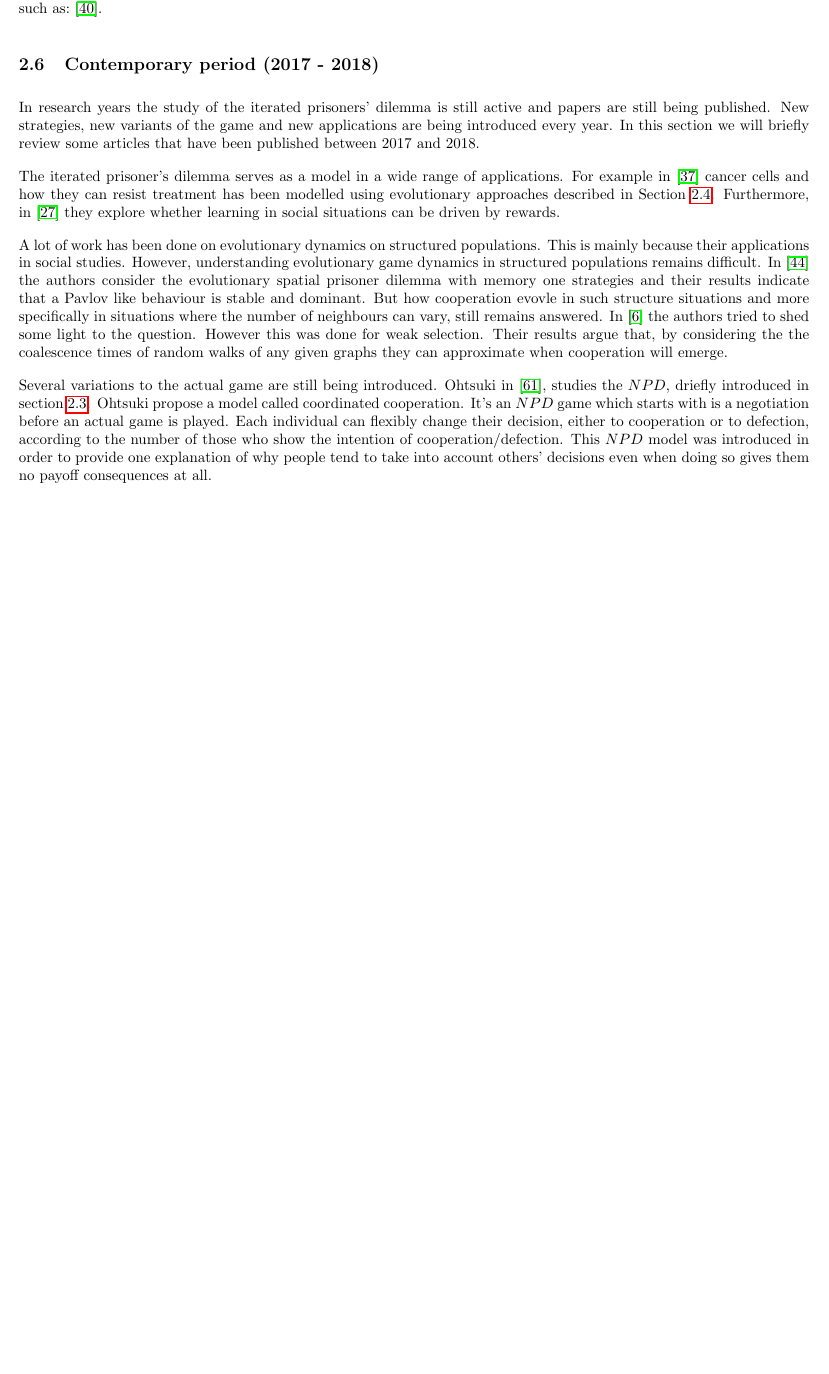
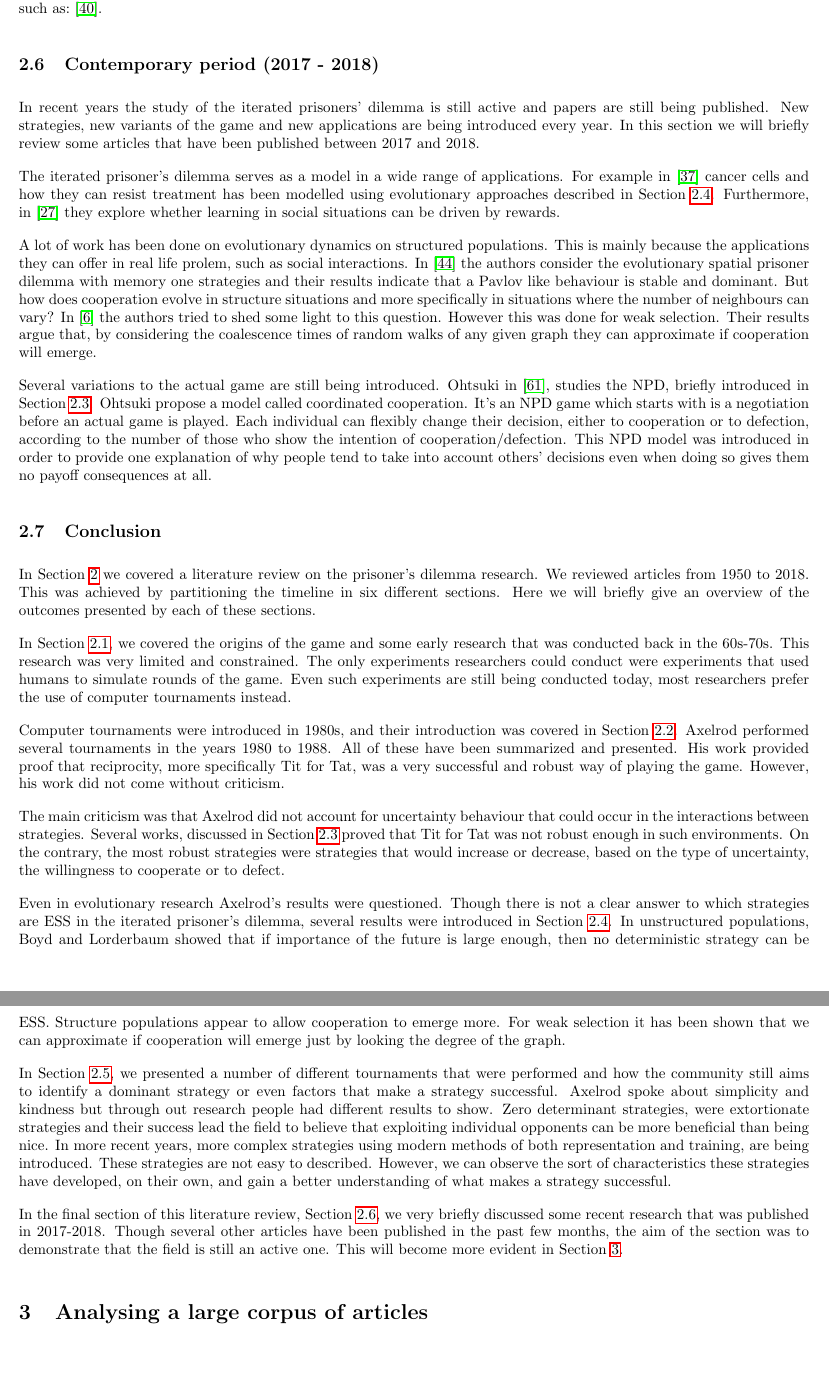
Before and after one commit to Nikoleta-v3/bibliometric-study-of-the-prisoners-dilemma, a LaTeX paper (main.tex): part of page 14 of 18 before the commit and two parts of pages 14 and 15 of 19 after it, the two joined at a grey line, cut so that both start at the same text, the shorter picture padded with empty space. Compiled offline with pdfLaTeX; a LaTeX package or settings file that is missing is left out.

Commit message:
finish conclusion

```diff
--- a/main.tex
+++ b/main.tex
@@ -1052,9 +1050,9 @@ from several such as:~\cite{Latorre2018}.
 % QUESTION: should add all the other publications? Even though I do not
 % discuss them?
 
-\subsection{Contemporary period (2017 - 2018)}
-
-In research years the study of the iterated prisoners' dilemma is still active
+\subsection{Contemporary period (2017 - 2018)}\label{section:contemporary_period}
+
+In recent years the study of the iterated prisoners' dilemma is still active
 and papers are still being published. New strategies, new variants of the game
 and new applications are being introduced every year. In this section we will
 briefly review some articles that have been published between 2017 and 2018.
@@ -1066,37 +1064,82 @@ Furthermore, in~\cite{Dridi2018} they explore whether learning in social situati
 can be driven by rewards.
 
 A lot of work has been done on evolutionary dynamics on structured populations.
-This is mainly because their applications in social studies. However, understanding
-evolutionary game dynamics in structured populations remains difficult.
+This is mainly because the applications they can offer in real life prolem,
+such as social interactions.
 In~\cite{Liu2017} the authors consider the evolutionary spatial prisoner dilemma with
 memory one strategies and their results indicate that a Pavlov like behaviour
-is stable and dominant. But how cooperation evovle in such structure situations
-and more specifically in situations where the number of neighbours can vary,
-still remains answered. In~\cite{Allen2017} the authors tried to shed some light to the
-question. However this was done for weak selection. Their results argue that, by
-considering the the coalescence times of random walks of any given graphs they can
-approximate when cooperation will emerge.
+is stable and dominant. But how does cooperation evolve in structure situations
+and more specifically in situations where the number of neighbours can vary?
+In~\cite{Allen2017} the authors tried to shed some light to this question.
+However this was done for weak selection. Their results argue that, by considering
+the coalescence times of random walks of any given graph they can approximate if
+cooperation will emerge.
 
 Several variations to the actual game are still being introduced. Ohtsuki in~\cite{Ohtsuki2018},
-studies the \(NPD\), driefly introduced in section~\ref{section:responses_to_computer_tournament}.
-Ohtsuki propose a model called coordinated cooperation. It's an \(NPD\) game
+studies the NPD, briefly introduced in Section~\ref{section:responses_to_computer_tournament}.
+Ohtsuki propose a model called coordinated cooperation. It's an NPD game
 which starts with is a negotiation before an actual game is played. Each individual
 can flexibly change their decision, either to cooperation or to defection,
 according to the number of those who show the intention of cooperation/defection.
-This \(NPD\) model was introduced in order to provide one explanation of why
+This NPD model was introduced in order to provide one explanation of why
 people tend to take into account others' decisions even when doing so gives them
 no payoff consequences at all.
 
-% \subsection{Conclusion}
-
-% Section~\ref{section:timeline}
-
-% Section one
-
-% Section two
-
-
-% \section{Analysing a large corpus of articles}\label{section:analysis}
+\subsection{Conclusion}
+
+In Section~\ref{section:timeline} we covered a literature review on the prisoner's
+dilemma research. We reviewed articles from 1950 to 2018. This was achieved by
+partitioning the timeline in six different sections. Here we will briefly give an
+overview of the outcomes presented by each of these sections.
+
+In Section~\ref{section:origin}, we covered the origins of the game and some early
+research that was conducted back in the 60s-70s. This research was very limited
+and constrained. The only experiments researchers could conduct were experiments
+that used humans to simulate rounds of the game. Even such experiments are still
+being conducted today, most researchers prefer the use of computer tournaments instead.
+
+Computer tournaments were introduced in 1980s, and their introduction was
+covered in Section~\ref{subsection:axelrods_tournament}. Axelrod performed several
+tournaments in the years 1980 to 1988. All of these have been summarized and presented.
+His work provided proof that reciprocity, more specifically Tit for Tat, was
+a very successful and robust way of playing the game. However, his work did not
+come without criticism.
+
+The main criticism was that Axelrod did not account for uncertainty behaviour that
+could occur in the interactions between strategies. Several works, discussed
+in Section~\ref{section:responses_to_computer_tournament} proved that
+Tit for Tat was not robust enough in such environments. On the contrary, the
+most robust strategies were strategies that would  increase or decrease, based on
+the type of uncertainty, the willingness to cooperate or to defect.
+
+Even in evolutionary research Axelrod's results were questioned. Though there is
+not a clear answer to which strategies are ESS in the iterated prisoner's dilemma,
+several results were introduced in Section~\ref{section:evolutionary_dynamics}.
+In unstructured populations, Boyd and Lorderbaum showed that if importance of the
+future is large enough, then no deterministic strategy can be ESS. Structure
+populations appear to allow cooperation to emerge more. For weak selection it has
+been shown that we can approximate if cooperation will emerge just by looking
+the degree of the graph.
+
+In Section~\ref{section:modern_approaches}, we presented a number of different
+tournaments that were performed and how the community still aims to identify a
+dominant strategy or even factors that make a strategy successful. Axelrod spoke
+about simplicity and kindness but through out research people had different
+results to show. Zero determinant strategies, were extortionate strategies and
+their success lead the field to believe that exploiting individual opponents can
+be more beneficial than being nice. In more recent years, more complex strategies
+using modern methods of both representation and training, are being introduced.
+These strategies are not easy to described. However, we can observe the sort
+of characteristics these strategies have developed, on their own, and gain
+a better understanding of what makes a strategy successful.
+
+In the final section of this literature review, Section~\ref{section:contemporary_period},
+we very briefly discussed some recent research that was published in 2017-2018.
+Though several other articles have been published in the past few months, the aim of the
+section was to demonstrate that the field is still an active one. This will become
+more evident in Section~\ref{section:analysis}.
+
+\section{Analysing a large corpus of articles}\label{section:analysis}
 
 % In this section we will focus on the analysis of the study of the prisoner's dilemma
 % using a large dataset of articles. In Section~\ref{section:data_collection} the data
```
Also changed, not shown: main.pdf, main.tex (22 more changed lines).
